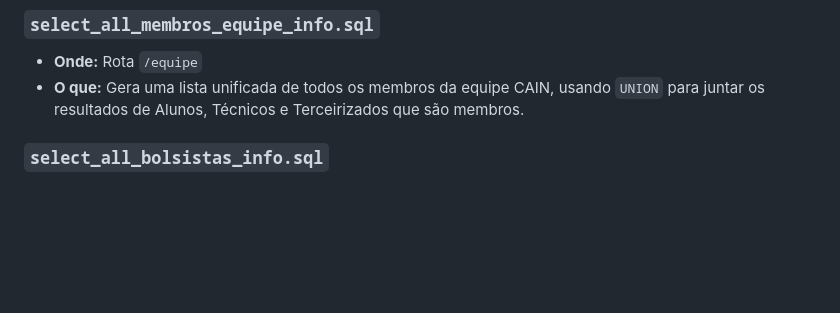
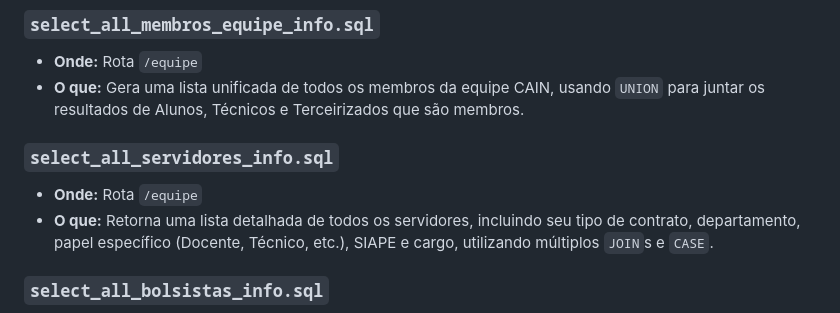
Before and after one commit to thpablo/CRUD_bd, a Markdown page: SQL_QUERIES.md, the part around the change. Rendered like a GitHub page; blank space fills up the shorter version.

Commit message:
Feat: Update SQL docs and enhance Info Equipe page
This commit includes two main features and improvements:

1.  **Documentation of SQL Queries**:
    - The `SQL_QUERIES.md` file has been completely updated to reflect the current state of the `app/sql/` directory.
    - It now provides a clear explanation for every `.sql` file used in the project, including all `SELECT`, `UPDATE`, `DELETE`, and `INSERT` queries.

2.  **Enhancement of 'Info Equipe' Page**:
    - A new SQL query, `select_all_servidores_info.sql`, has been created to fetch a detailed list of all servers (Docentes, Técnicos, Terceirizados) and their specific roles, departments, and other characteristics.
    - The `/equipe` route has been updated to execute this new query.
    - The `equipe_info.html` template has been modified to include a new 'Todos os Servidores' section, which displays the fetched data in a new table, providing a more complete overview of the entire university staff.

```diff
--- a/SQL_QUERIES.md
+++ b/SQL_QUERIES.md
@@ -25,6 +25,10 @@ Este documento detalha as consultas e operações SQL puras implementadas no sis
 ### `select_all_membros_equipe_info.sql`
 - **Onde:** Rota `/equipe`
 - **O que:** Gera uma lista unificada de todos os membros da equipe CAIN, usando `UNION` para juntar os resultados de Alunos, Técnicos e Terceirizados que são membros.
+
+### `select_all_servidores_info.sql`
+- **Onde:** Rota `/equipe`
+- **O que:** Retorna uma lista detalhada de todos os servidores, incluindo seu tipo de contrato, departamento, papel específico (Docente, Técnico, etc.), SIAPE e cargo, utilizando múltiplos `JOIN`s e `CASE`.
 
 ### `select_all_bolsistas_info.sql`
 - **Onde:** Rota `/equipe`
```
